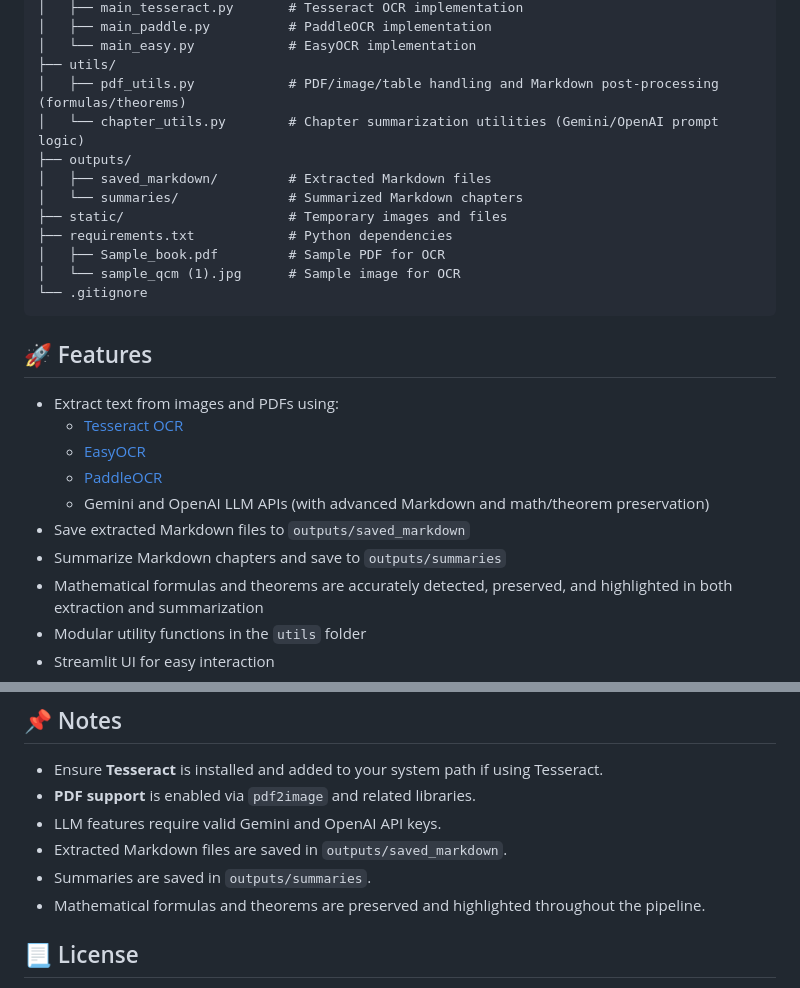
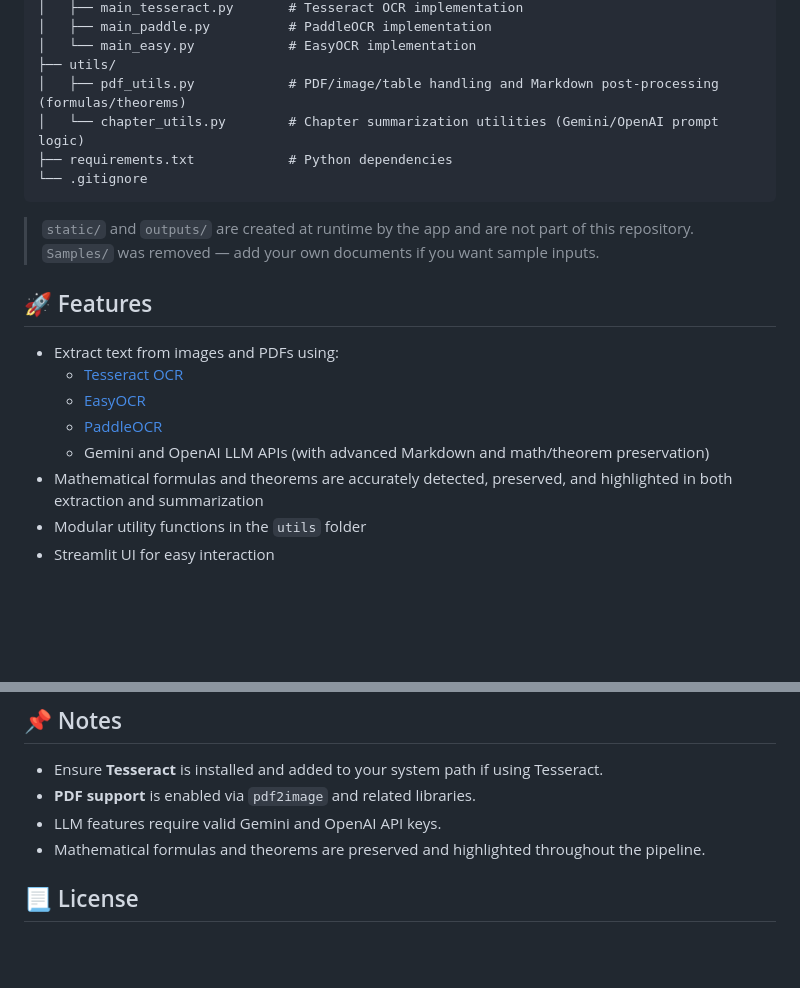
Before and after one commit to Majd1029/OCR-Summarizer_Agents, a Markdown page: README.md, 2 parts joined by grey strips. Drawn GitHub-style; blank space fills up the shorter version.

Commit message:
Tidy README tree after removing samples and runtime dirs
Drops the orphaned Sample_book.pdf / sample_qcm entries left behind, plus the
outputs/ and static/ entries for directories that are created at runtime and no
longer tracked.

```diff
--- a/README.md
+++ b/README.md
@@ -14,14 +14,12 @@ This project provides a modular OCR (Optical Character Recognition) and summariz
     ├── utils/
     │   ├── pdf_utils.py            # PDF/image/table handling and Markdown post-processing (formulas/theorems)
     │   └── chapter_utils.py        # Chapter summarization utilities (Gemini/OpenAI prompt logic)
-    ├── outputs/
-    │   ├── saved_markdown/         # Extracted Markdown files
-    │   └── summaries/              # Summarized Markdown chapters
-    ├── static/                     # Temporary images and files
     ├── requirements.txt            # Python dependencies
-    │   ├── Sample_book.pdf         # Sample PDF for OCR
-    │   └── sample_qcm (1).jpg      # Sample image for OCR
     └── .gitignore
+
+> `static/` and `outputs/` are created at runtime by the app and are not part of
+> this repository. `Samples/` was removed — add your own documents if you want
+> sample inputs.
 
 ## 🚀 Features
 
@@ -30,8 +28,6 @@ This project provides a modular OCR (Optical Character Recognition) and summariz
   - [EasyOCR](https://github.com/JaidedAI/EasyOCR)
   - [PaddleOCR](https://github.com/PaddlePaddle/PaddleOCR)
   - Gemini and OpenAI LLM APIs (with advanced Markdown and math/theorem preservation)
-- Save extracted Markdown files to `outputs/saved_markdown`
-- Summarize Markdown chapters and save to `outputs/summaries`
 - Mathematical formulas and theorems are accurately detected, preserved, and highlighted in both extraction and summarization
 - Modular utility functions in the `utils` folder
 - Streamlit UI for easy interaction
@@ -101,8 +97,6 @@ See `requirements.txt` for a full list. Major libraries include:
 - Ensure **Tesseract** is installed and added to your system path if using Tesseract.
 - **PDF support** is enabled via `pdf2image` and related libraries.
 - LLM features require valid Gemini and OpenAI API keys.
-- Extracted Markdown files are saved in `outputs/saved_markdown`.
-- Summaries are saved in `outputs/summaries`.
 - Mathematical formulas and theorems are preserved and highlighted throughout the pipeline.
 
 ## 📃 License
```
